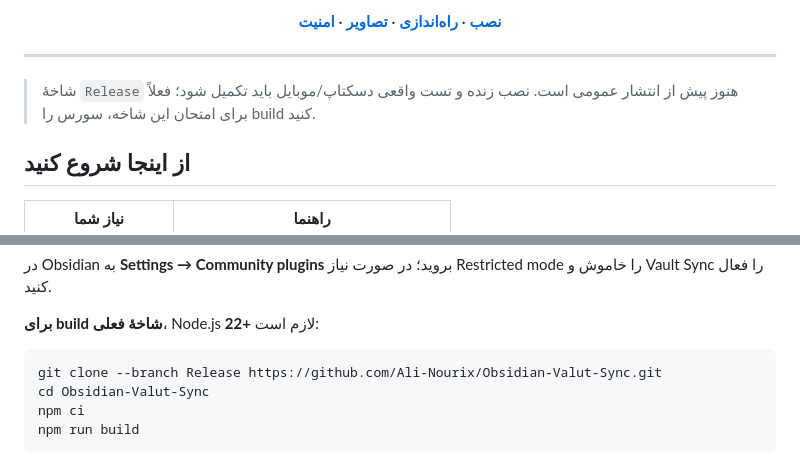
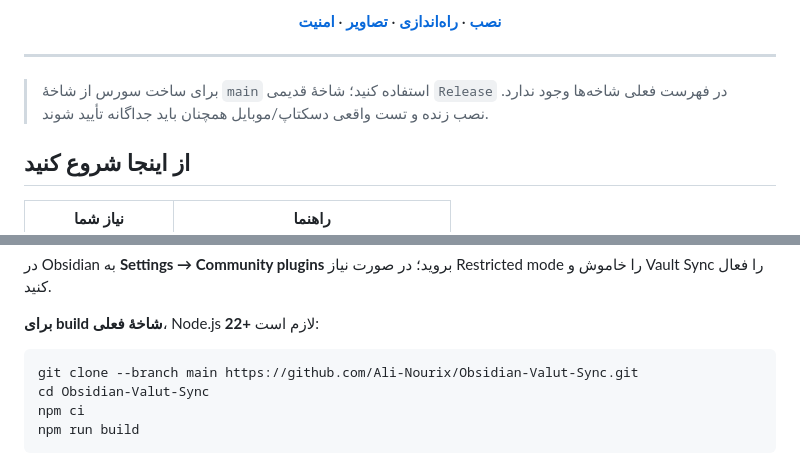
Before and after one commit to Ali-Nourix/Obsidian-Valut-Sync, a Markdown page: README.md, 2 parts joined by grey strips. GitHub-like rendering.

Commit message:
docs: fix installation commands for current repository and branch

````diff
--- a/README.md
+++ b/README.md
@@ -25,7 +25,7 @@
 
 ---
 
-> شاخهٔ `Release` هنوز پیش از انتشار عمومی است. نصب زنده و تست واقعی دسکتاپ/موبایل باید تکمیل شود؛ فعلاً برای امتحان این شاخه، سورس را build کنید.
+> برای ساخت سورس از شاخهٔ `main` استفاده کنید؛ شاخهٔ قدیمی `Release` در فهرست فعلی شاخه‌ها وجود ندارد. نصب زنده و تست واقعی دسکتاپ/موبایل همچنان باید جداگانه تأیید شوند.
 
 ## از اینجا شروع کنید
 
@@ -52,7 +52,7 @@
 **برای build شاخهٔ فعلی**، Node.js **22+** لازم است:
 
 ```bash
-git clone --branch Release https://github.com/Ali-Nourix/Obsidian-Valut-Sync.git
+git clone --branch main https://github.com/Ali-Nourix/Obsidian-Valut-Sync.git
 cd Obsidian-Valut-Sync
 npm ci
 npm run build
````
